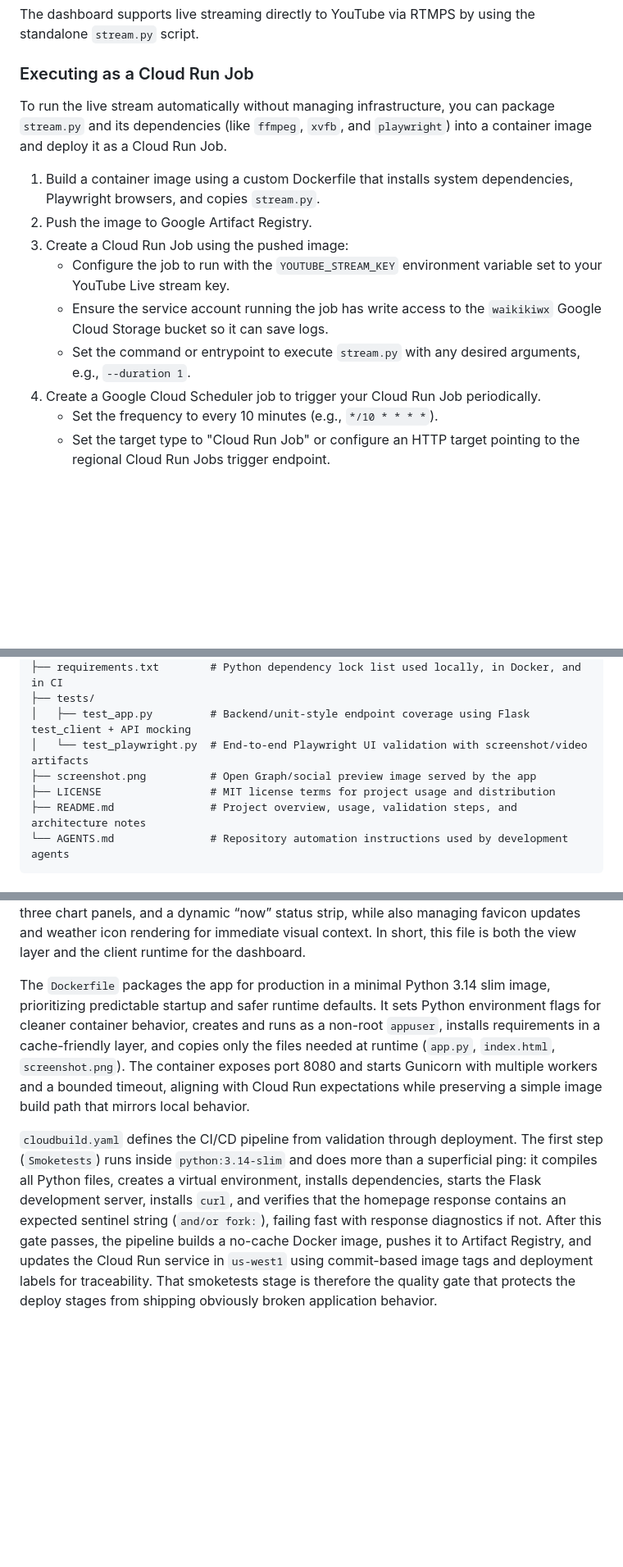
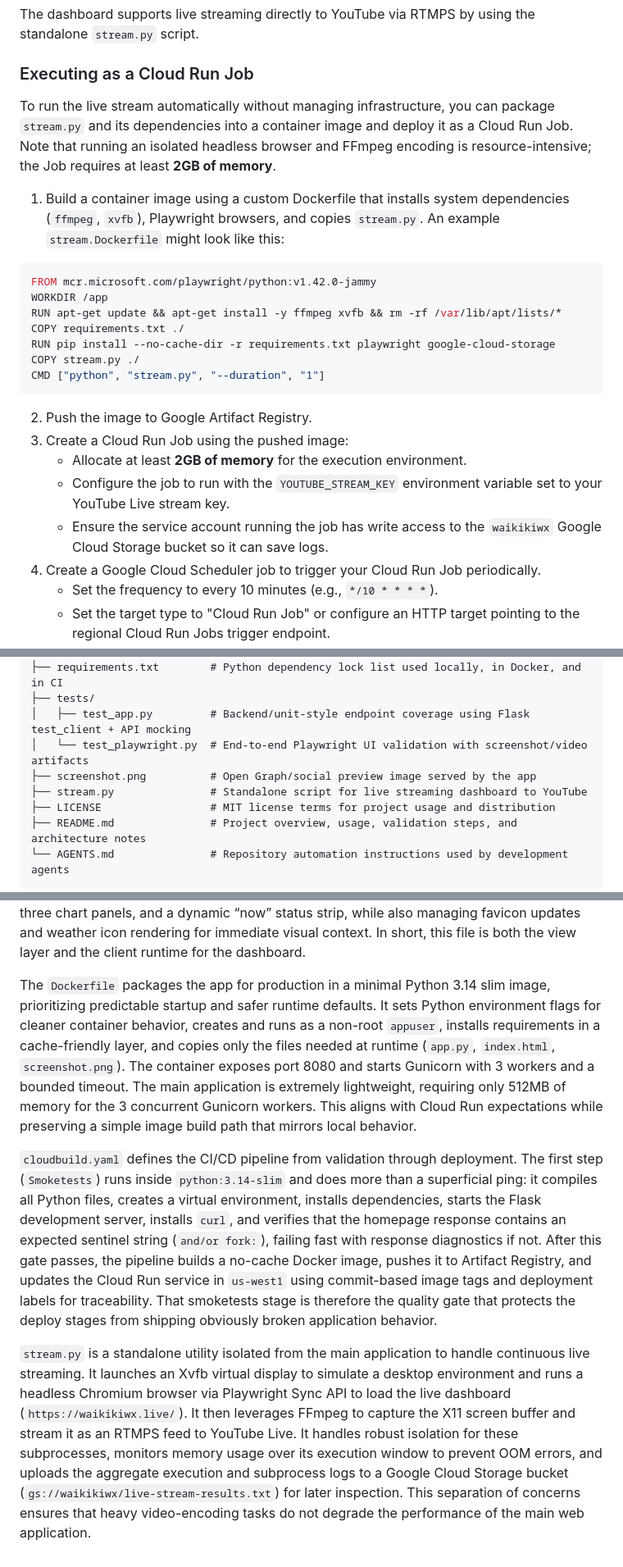
Before and after one commit to jsalsman/waikikiwx, a Markdown page: README.md, 3 parts joined by grey strips. Shown at 82% size. GitHub-like rendering; blank space fills up the shorter version.

Commit message:
Extend README with current docs

````diff
--- a/README.md
+++ b/README.md
@@ -53,14 +53,25 @@ Then open:
 The dashboard supports live streaming directly to YouTube via RTMPS by using the standalone `stream.py` script.
 
 ### Executing as a Cloud Run Job
-To run the live stream automatically without managing infrastructure, you can package `stream.py` and its dependencies (like `ffmpeg`, `xvfb`, and `playwright`) into a container image and deploy it as a Cloud Run Job.
+To run the live stream automatically without managing infrastructure, you can package `stream.py` and its dependencies into a container image and deploy it as a Cloud Run Job. Note that running an isolated headless browser and FFmpeg encoding is resource-intensive; the Job requires at least **2GB of memory**.
 
-1. Build a container image using a custom Dockerfile that installs system dependencies, Playwright browsers, and copies `stream.py`.
+1. Build a container image using a custom Dockerfile that installs system dependencies (`ffmpeg`, `xvfb`), Playwright browsers, and copies `stream.py`. An example `stream.Dockerfile` might look like this:
+
+```dockerfile
+FROM mcr.microsoft.com/playwright/python:v1.42.0-jammy
+WORKDIR /app
+RUN apt-get update && apt-get install -y ffmpeg xvfb && rm -rf /var/lib/apt/lists/*
+COPY requirements.txt ./
+RUN pip install --no-cache-dir -r requirements.txt playwright google-cloud-storage
+COPY stream.py ./
+CMD ["python", "stream.py", "--duration", "1"]
+```
+
 2. Push the image to Google Artifact Registry.
 3. Create a Cloud Run Job using the pushed image:
+   - Allocate at least **2GB of memory** for the execution environment.
    - Configure the job to run with the `YOUTUBE_STREAM_KEY` environment variable set to your YouTube Live stream key.
    - Ensure the service account running the job has write access to the `waikikiwx` Google Cloud Storage bucket so it can save logs.
-   - Set the command or entrypoint to execute `stream.py` with any desired arguments, e.g., `--duration 1`.
 4. Create a Google Cloud Scheduler job to trigger your Cloud Run Job periodically.
    - Set the frequency to every 10 minutes (e.g., `*/10 * * * *`).
    - Set the target type to "Cloud Run Job" or configure an HTTP target pointing to the regional Cloud Run Jobs trigger endpoint.
@@ -107,6 +118,7 @@ waikikiwx/
 │   ├── test_app.py         # Backend/unit-style endpoint coverage using Flask test_client + API mocking
 │   └── test_playwright.py  # End-to-end Playwright UI validation with screenshot/video artifacts
 ├── screenshot.png          # Open Graph/social preview image served by the app
+├── stream.py               # Standalone script for live streaming dashboard to YouTube
 ├── LICENSE                 # MIT license terms for project usage and distribution
 ├── README.md               # Project overview, usage, validation steps, and architecture notes
 └── AGENTS.md               # Repository automation instructions used by development agents
@@ -116,6 +128,8 @@ waikikiwx/
 
 The `index.html` template is intentionally a self-contained UI surface: Jinja injects initial forecast data while vanilla JavaScript performs refresh/update behavior, DOM binding, icon updates, GOES overlay swapping, and SVG graph drawing without any framework dependency. Its CSS uses a responsive, terminal-inspired layout with flexbox, viewport-aware scaling variables, and explicit mobile portrait behavior so the same document works on phones, tablets, and desktop displays. The page combines four stacked forecast table blocks, three chart panels, and a dynamic “now” status strip, while also managing favicon updates and weather icon rendering for immediate visual context. In short, this file is both the view layer and the client runtime for the dashboard.
 
-The `Dockerfile` packages the app for production in a minimal Python 3.14 slim image, prioritizing predictable startup and safer runtime defaults. It sets Python environment flags for cleaner container behavior, creates and runs as a non-root `appuser`, installs requirements in a cache-friendly layer, and copies only the files needed at runtime (`app.py`, `index.html`, `screenshot.png`). The container exposes port 8080 and starts Gunicorn with multiple workers and a bounded timeout, aligning with Cloud Run expectations while preserving a simple image build path that mirrors local behavior.
+The `Dockerfile` packages the app for production in a minimal Python 3.14 slim image, prioritizing predictable startup and safer runtime defaults. It sets Python environment flags for cleaner container behavior, creates and runs as a non-root `appuser`, installs requirements in a cache-friendly layer, and copies only the files needed at runtime (`app.py`, `index.html`, `screenshot.png`). The container exposes port 8080 and starts Gunicorn with 3 workers and a bounded timeout. The main application is extremely lightweight, requiring only 512MB of memory for the 3 concurrent Gunicorn workers. This aligns with Cloud Run expectations while preserving a simple image build path that mirrors local behavior.
 
 `cloudbuild.yaml` defines the CI/CD pipeline from validation through deployment. The first step (`Smoketests`) runs inside `python:3.14-slim` and does more than a superficial ping: it compiles all Python files, creates a virtual environment, installs dependencies, starts the Flask development server, installs `curl`, and verifies that the homepage response contains an expected sentinel string (`and/or fork:`), failing fast with response diagnostics if not. After this gate passes, the pipeline builds a no-cache Docker image, pushes it to Artifact Registry, and updates the Cloud Run service in `us-west1` using commit-based image tags and deployment labels for traceability. That smoketests stage is therefore the quality gate that protects the deploy stages from shipping obviously broken application behavior.
+
+`stream.py` is a standalone utility isolated from the main application to handle continuous live streaming. It launches an Xvfb virtual display to simulate a desktop environment and runs a headless Chromium browser via Playwright Sync API to load the live dashboard (`https://waikikiwx.live/`). It then leverages FFmpeg to capture the X11 screen buffer and stream it as an RTMPS feed to YouTube Live. It handles robust isolation for these subprocesses, monitors memory usage over its execution window to prevent OOM errors, and uploads the aggregate execution and subprocess logs to a Google Cloud Storage bucket (`gs://waikikiwx/live-stream-results.txt`) for later inspection. This separation of concerns ensures that heavy video-encoding tasks do not degrade the performance of the main web application.
````
Also changed, not shown: other parts of README.md (+1 -1 lines).
